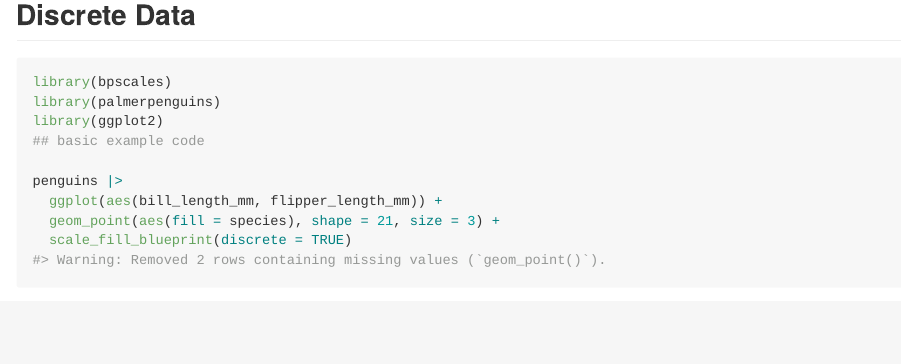
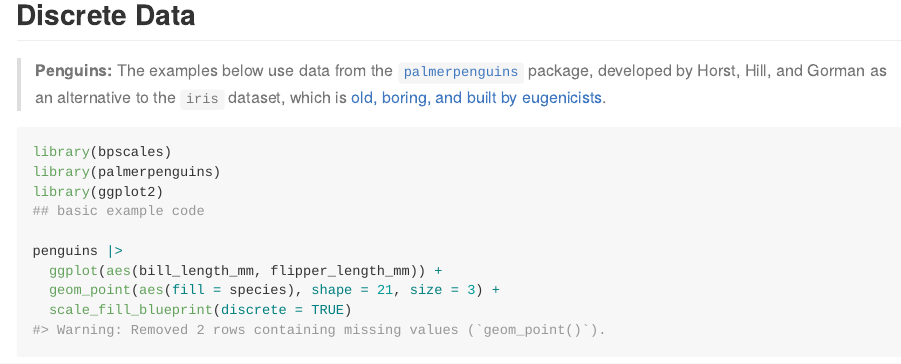
Before and after one commit to context-dependent/bpscales, an R Markdown document (README.Rmd): the page in a window 1100 px wide, from 650 px down. The pictures show the output file README.md that the author committed with the source, drawn offline in the style of GitHub; badge pictures from the web are left out.

Commit message:
done readme?

````diff
--- a/README.Rmd
+++ b/README.Rmd
@@ -42,6 +44,10 @@ show_blueprint_palettes()
 ```
 
 ## Discrete Data
+
+> **Penguins:** The examples below use data from the [`palmerpenguins`](https://allisonhorst.github.io/palmerpenguins/)
+> package, developed by Horst, Hill, and Gorman as an alternative to the `iris` dataset,
+> which is [old, boring, and built by eugenicists](https://armchairecology.blog/iris-dataset/).
 
 ```{r discrete}
 library(bpscales)
````
Also changed, not shown: README.md, README.Rmd (2 more changed lines).
